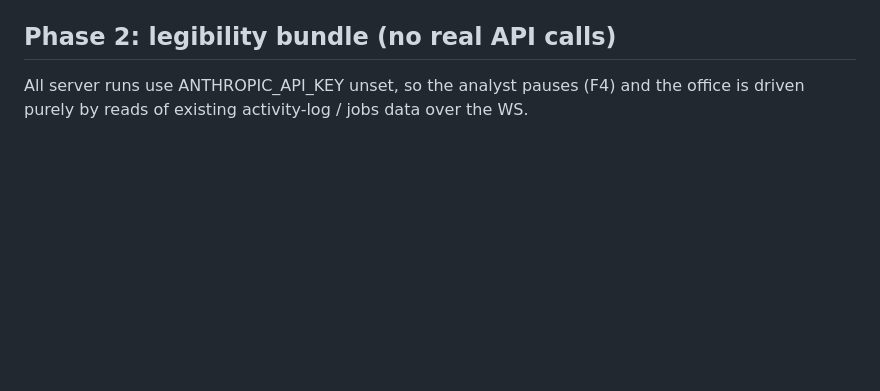
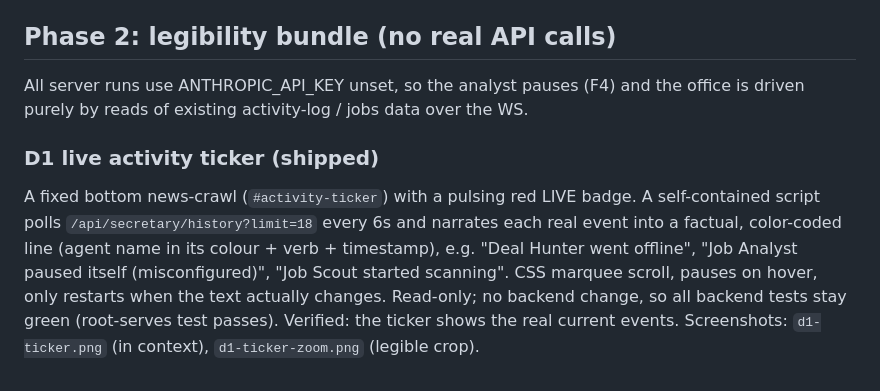
Before and after one commit to KaloyanYordanov12/agent-central, a Markdown page: docs/stage2-build/LOG.md, the part around the change. Rendered like a GitHub page; blank space fills up the shorter version.

```diff
--- a/docs/stage2-build/LOG.md
+++ b/docs/stage2-build/LOG.md
@@ -78,3 +78,15 @@ made; all server runs below use ANTHROPIC_API_KEY unset so the analyst pauses
 
 All server runs use ANTHROPIC_API_KEY unset, so the analyst pauses (F4) and the
 office is driven purely by reads of existing activity-log / jobs data over the WS.
+
+### D1 live activity ticker (shipped)
+
+A fixed bottom news-crawl (`#activity-ticker`) with a pulsing red LIVE badge.
+A self-contained script polls `/api/secretary/history?limit=18` every 6s and
+narrates each real event into a factual, color-coded line (agent name in its
+colour + verb + timestamp), e.g. "Deal Hunter went offline", "Job Analyst paused
+itself (misconfigured)", "Job Scout started scanning". CSS marquee scroll, pauses
+on hover, only restarts when the text actually changes. Read-only; no backend
+change, so all backend tests stay green (root-serves test passes). Verified: the
+ticker shows the real current events. Screenshots: `d1-ticker.png` (in context),
+`d1-ticker-zoom.png` (legible crop).
```
Also changed, not shown: docs/stage2-build/d1-ticker-zoom.png (added), 1 other file.
